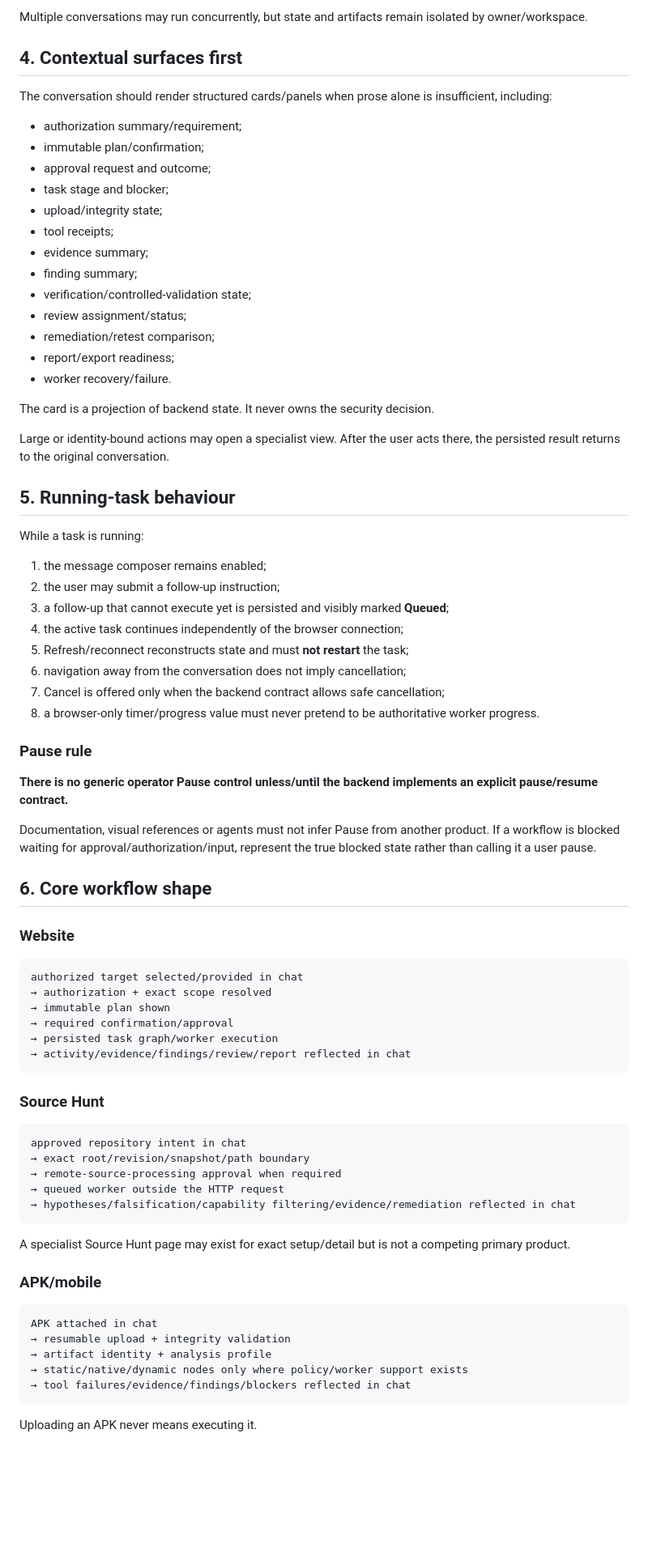
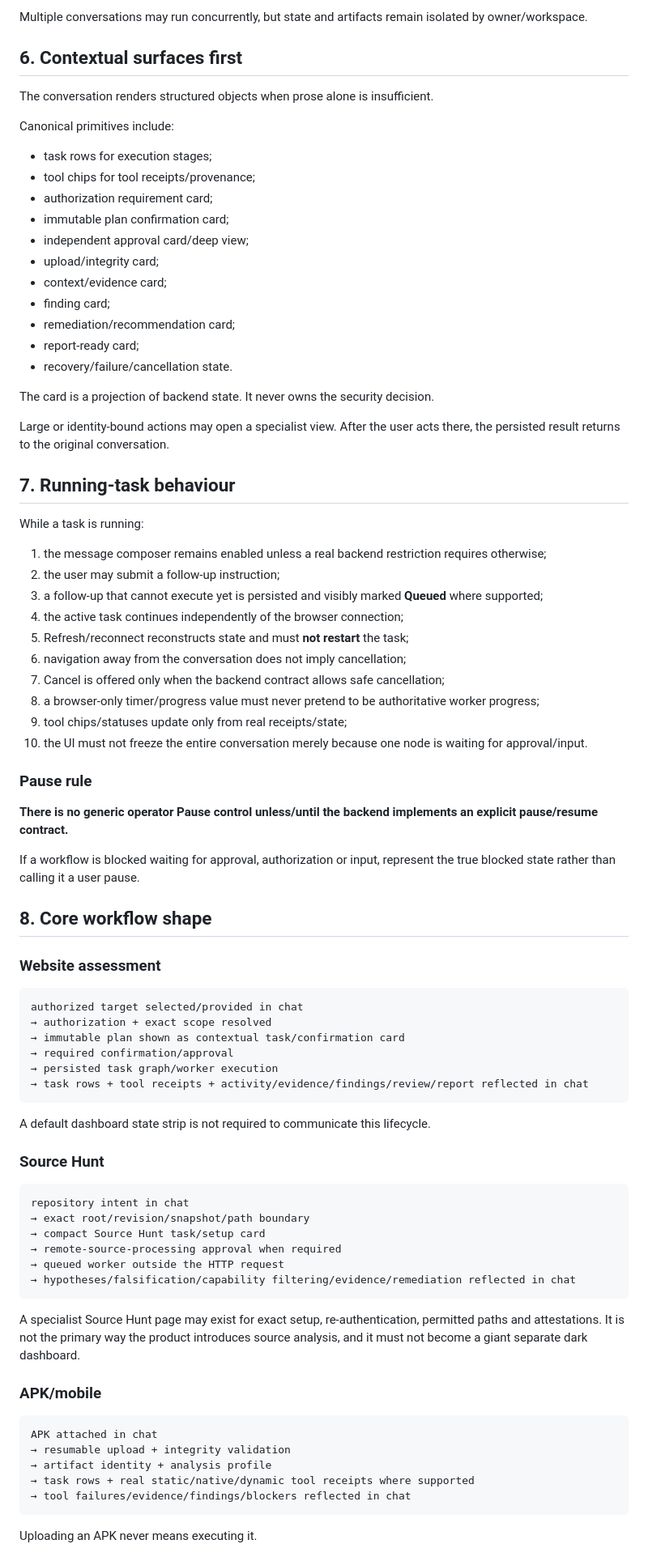
Before and after one commit to emmy16-glitch/vulnhunter-ai-work, a Markdown page: docs/product/CHAT_FIRST_WORKSPACE.md, the part around one of its changes. Shown at 81% size. GitHub-like rendering; blank space fills up the shorter version.

Commit message:
docs: align chat-first workflow with canonical AI workspace

````diff
--- a/docs/product/CHAT_FIRST_WORKSPACE.md
+++ b/docs/product/CHAT_FIRST_WORKSPACE.md
@@ -68,71 +99,76 @@ The browser may refresh, disconnect, close or move from phone to desktop without
 
 Multiple conversations may run concurrently, but state and artifacts remain isolated by owner/workspace.
 
-## 4. Contextual surfaces first
+## 6. Contextual surfaces first
 
-The conversation should render structured cards/panels when prose alone is insufficient, including:
+The conversation renders structured objects when prose alone is insufficient.
 
-- authorization summary/requirement;
-- immutable plan/confirmation;
-- approval request and outcome;
-- task stage and blocker;
-- upload/integrity state;
-- tool receipts;
-- evidence summary;
-- finding summary;
-- verification/controlled-validation state;
-- review assignment/status;
-- remediation/retest comparison;
-- report/export readiness;
-- worker recovery/failure.
+Canonical primitives include:
+
+- task rows for execution stages;
+- tool chips for tool receipts/provenance;
+- authorization requirement card;
+- immutable plan confirmation card;
+- independent approval card/deep view;
+- upload/integrity card;
+- context/evidence card;
+- finding card;
+- remediation/recommendation card;
+- report-ready card;
+- recovery/failure/cancellation state.
 
 The card is a projection of backend state. It never owns the security decision.
 
 Large or identity-bound actions may open a specialist view. After the user acts there, the persisted result returns to the original conversation.
 
-## 5. Running-task behaviour
+## 7. Running-task behaviour
 
 While a task is running:
 
-1. the message composer remains enabled;
+1. the message composer remains enabled unless a real backend restriction requires otherwise;
 2. the user may submit a follow-up instruction;
-3. a follow-up that cannot execute yet is persisted and visibly marked **Queued**;
+3. a follow-up that cannot execute yet is persisted and visibly marked **Queued** where supported;
 4. the active task continues independently of the browser connection;
 5. Refresh/reconnect reconstructs state and must **not restart** the task;
 6. navigation away from the conversation does not imply cancellation;
 7. Cancel is offered only when the backend contract allows safe cancellation;
-8. a browser-only timer/progress value must never pretend to be authoritative worker progress.
+8. a browser-only timer/progress value must never pretend to be authoritative worker progress;
+9. tool chips/statuses update only from real receipts/state;
+10. the UI must not freeze the entire conversation merely because one node is waiting for approval/input.
 
 ### Pause rule
 
 **There is no generic operator Pause control unless/until the backend implements an explicit pause/resume contract.**
 
-Documentation, visual references or agents must not infer Pause from another product. If a workflow is blocked waiting for approval/authorization/input, represent the true blocked state rather than calling it a user pause.
+If a workflow is blocked waiting for approval, authorization or input, represent the true blocked state rather than calling it a user pause.
 
-## 6. Core workflow shape
+## 8. Core workflow shape
 
-### Website
+### Website assessment
 
 ```text
 authorized target selected/provided in chat
 → authorization + exact scope resolved
-→ immutable plan shown
+→ immutable plan shown as contextual task/confirmation card
 → required confirmation/approval
 → persisted task graph/worker execution
-→ activity/evidence/findings/review/report reflected in chat
+→ task rows + tool receipts + activity/evidence/findings/review/report reflected in chat
 ```
+
+A default dashboard state strip is not required to communicate this lifecycle.
 
 ### Source Hunt
 
 ```text
-approved repository intent in chat
+repository intent in chat
 → exact root/revision/snapshot/path boundary
+→ compact Source Hunt task/setup card
 → remote-source-processing approval when required
 → queued worker outside the HTTP request
 → hypotheses/falsification/capability filtering/evidence/remediation reflected in chat
 ```
 
-A specialist Source Hunt page may exist for exact setup/detail but is not a competing primary product.
+A specialist Source Hunt page may exist for exact setup, re-authentication, permitted paths and attestations. It is not the primary way the product introduces source analysis, and it must not become a giant separate dark dashboard.
 
 ### APK/mobile
 
@@ -140,7 +176,7 @@ A specialist Source Hunt page may exist for exact setup/detail but is not a comp
 APK attached in chat
 → resumable upload + integrity validation
 → artifact identity + analysis profile
-→ static/native/dynamic nodes only where policy/worker support exists
+→ task rows + real static/native/dynamic tool receipts where supported
 → tool failures/evidence/findings/blockers reflected in chat
 ```
 
````
Also changed, not shown: other parts of docs/product/CHAT_FIRST_WORKSPACE.md (+68 -10 lines).
